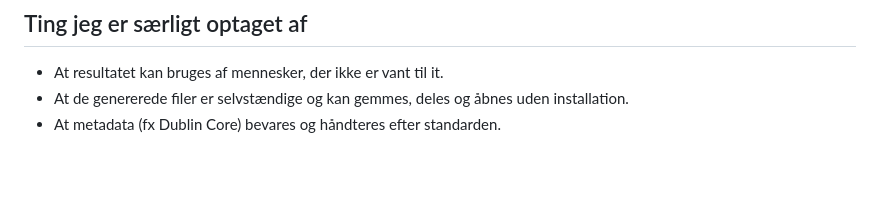
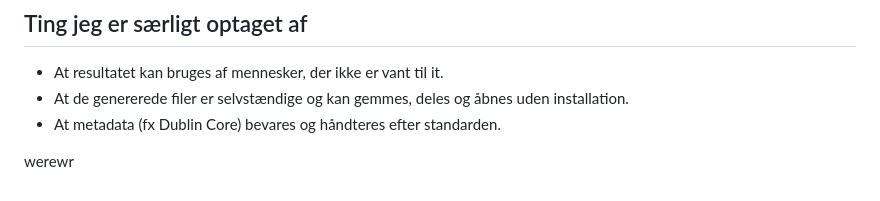
Before and after one commit to pelovskov/clcode, a Markdown page: claude.md, the part around the change. Rendered like a GitHub page; blank space fills up the shorter version.

```diff
--- a/claude.md
+++ b/claude.md
@@ -49,3 +49,5 @@ Efter en ændring skal du beskrive, hvordan jeg selv kan afprøve den i browsere
 - At metadata (fx Dublin Core) bevares og håndteres efter standarden.
 
 <!-- Tilføj løbende nye regler her, når du opdager noget, Claude bør huske. -->
+
+werewr
```
